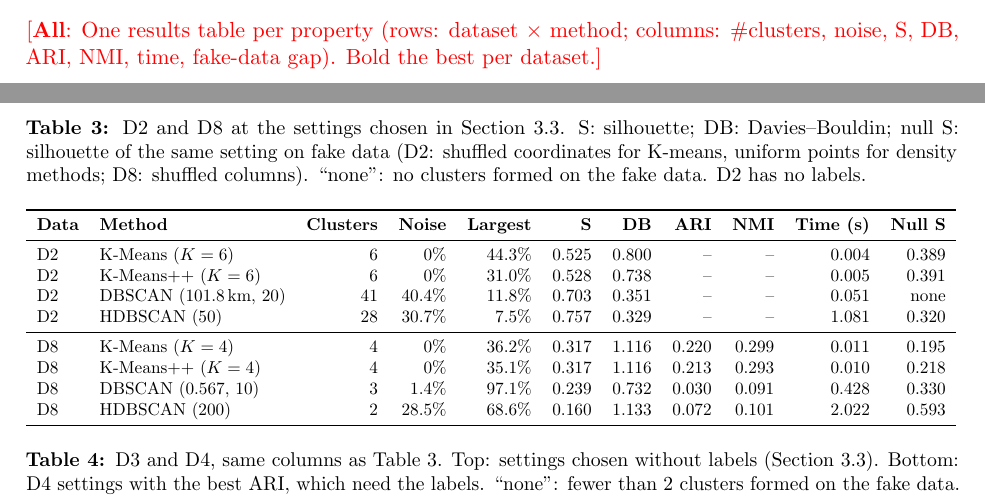
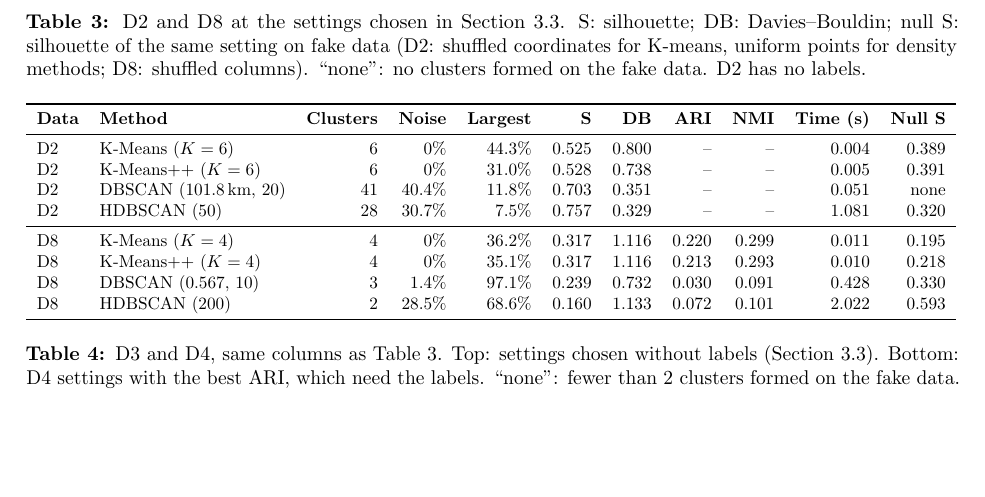
Before and after one commit to lam-duonghoangvu/SC4020-Project-1, a LaTeX paper (report/main.tex, which reads report/03c-comparison.tex): two parts of pages 8 and 9 of 25 before the commit and part of page 9 of 25 after it, the two joined at a grey line, cut at the place of the change, the shorter picture padded with empty space. Compiled offline with pdfLaTeX.

Commit message:
Remove the per-property tables todo

```diff
--- a/report/03c-comparison.tex
+++ b/report/03c-comparison.tex
@@ -4,11 +4,6 @@
 % Every number must come from a results CSV in the repo. Put the path in a % comment.
 
 % [Hoang Anh]: D6 and D7 rows are in Table tab:d7 (Section sec:silhouette), in these columns except time.
-\todo{All}{One results table per property (rows: dataset $\times$ method; columns: \#clusters,
-noise, S, DB, ARI, NMI, time, fake-data gap). Bold the best per dataset.}
-
-% [Wei Yew]: Table tab:cmp_d2d8 uses the shared columns; merge its rows into the per-property tables
-% once the other datasets are in the same format.
 % Sources: weiyew/sc4020-earthquake/results/method_comparison.csv; weiyew/sc4020-hdb/results/comparison.csv.
 \begin{table}[h]\centering\small
 \caption{D2 and D8 at the settings chosen in Section~\ref{sec:protocol}. S: silhouette; DB:
```
